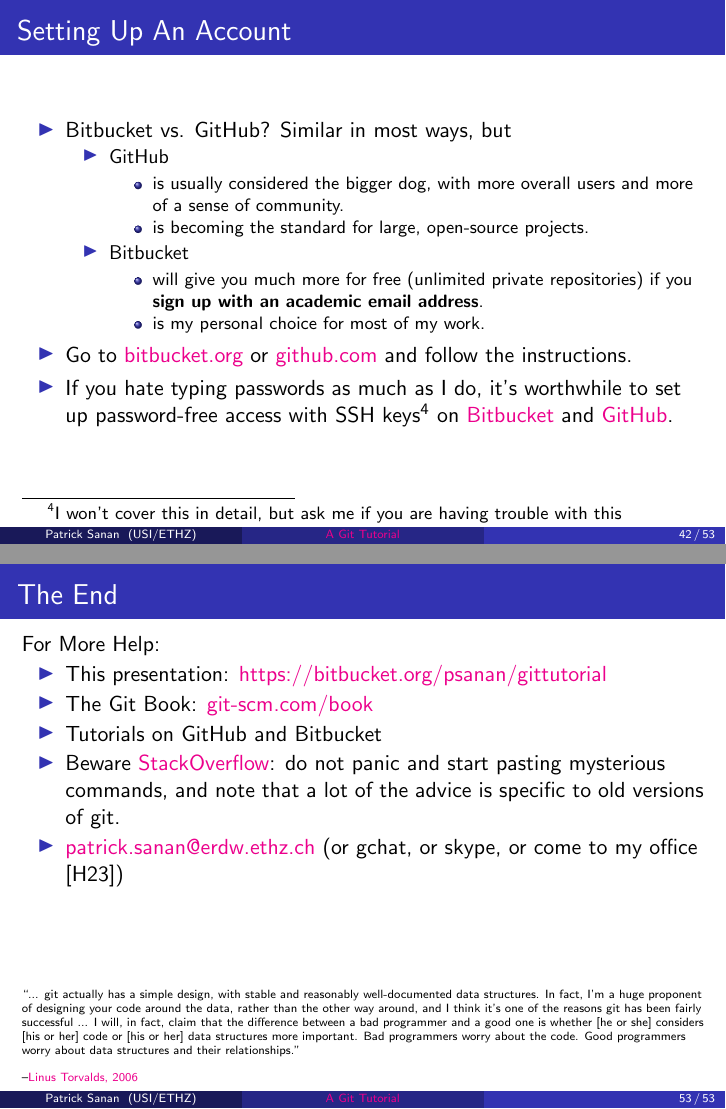
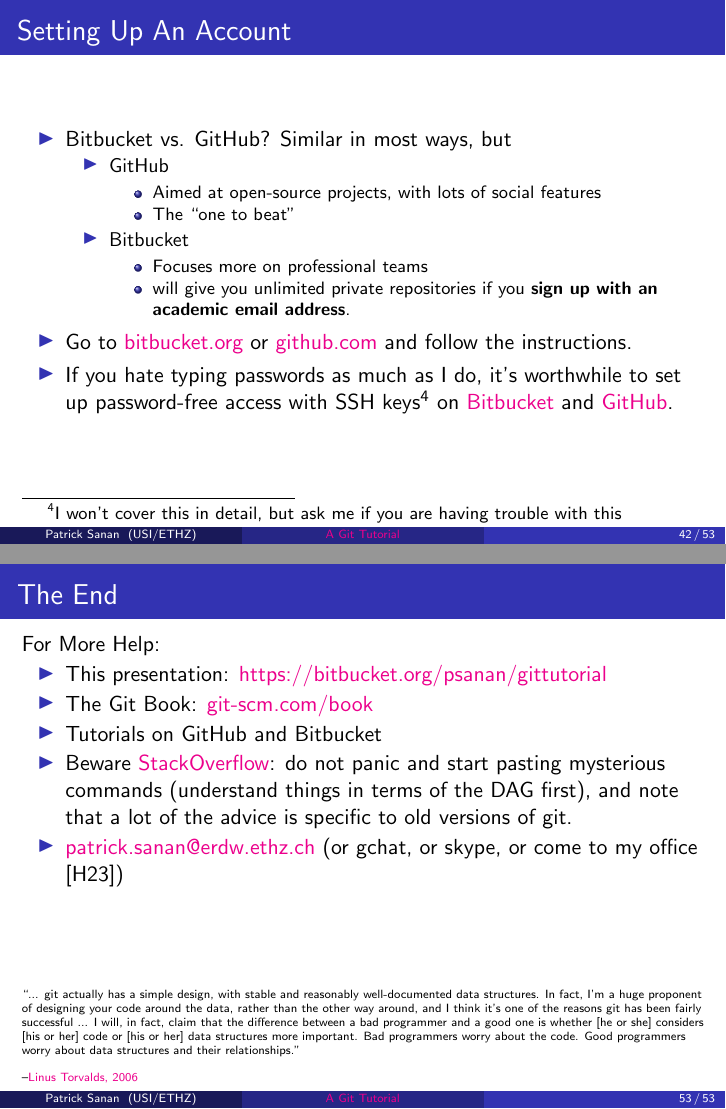
Before and after one commit to psanan/git_tutorial, LaTeX slides (slides.tex): pages 42 and 53 of 53, joined at a grey line. Compiled offline with pdfLaTeX.

Commit message:
Minor tweaks (pdf not updated)

```diff
--- a/slides.tex
+++ b/slides.tex
@@ -584,14 +584,13 @@
 \item
 GitHub
 \begin{itemize}
-\item
-is usually considered the bigger dog, with more overall users and more of a sense of community.
-\item is becoming the standard for large, open-source projects.
+\item Aimed at open-source projects, with lots of social features
+\item The ``one to beat''
 \end{itemize}
 \item Bitbucket
 \begin{itemize}
-\item will give you much more for free (unlimited private repositories) if you \textbf{sign up with an academic email address}.
-\item is my personal choice for most of my work.
+\item Focuses more on professional teams
+\item will give you unlimited private repositories if you \textbf{sign up with an academic email address}.
 \end{itemize}
 \end{itemize}
 \item Go to \href{https://bitbucket.org}{bitbucket.org} or \href{https://github.com}{github.com} and follow the instructions.
@@ -767,7 +766,7 @@
 \item
 Tutorials on GitHub and Bitbucket
 \item
-Beware \href{https://www.stackoverflow.com}{StackOverflow}: do not panic and start pasting mysterious commands, and note that a lot of the advice is specific to old versions of git.
+  Beware \href{https://www.stackoverflow.com}{StackOverflow}: do not panic and start pasting mysterious commands (understand things in terms of the DAG first), and note that a lot of the advice is specific to old versions of git.
 \item \href{mailto:patrick.sanan@erdw.ethz.ch}{patrick.sanan@erdw.ethz.ch} (or gchat, or skype, or come to my office [H23])
 \end{itemize}
 \vspace{50px}
```
